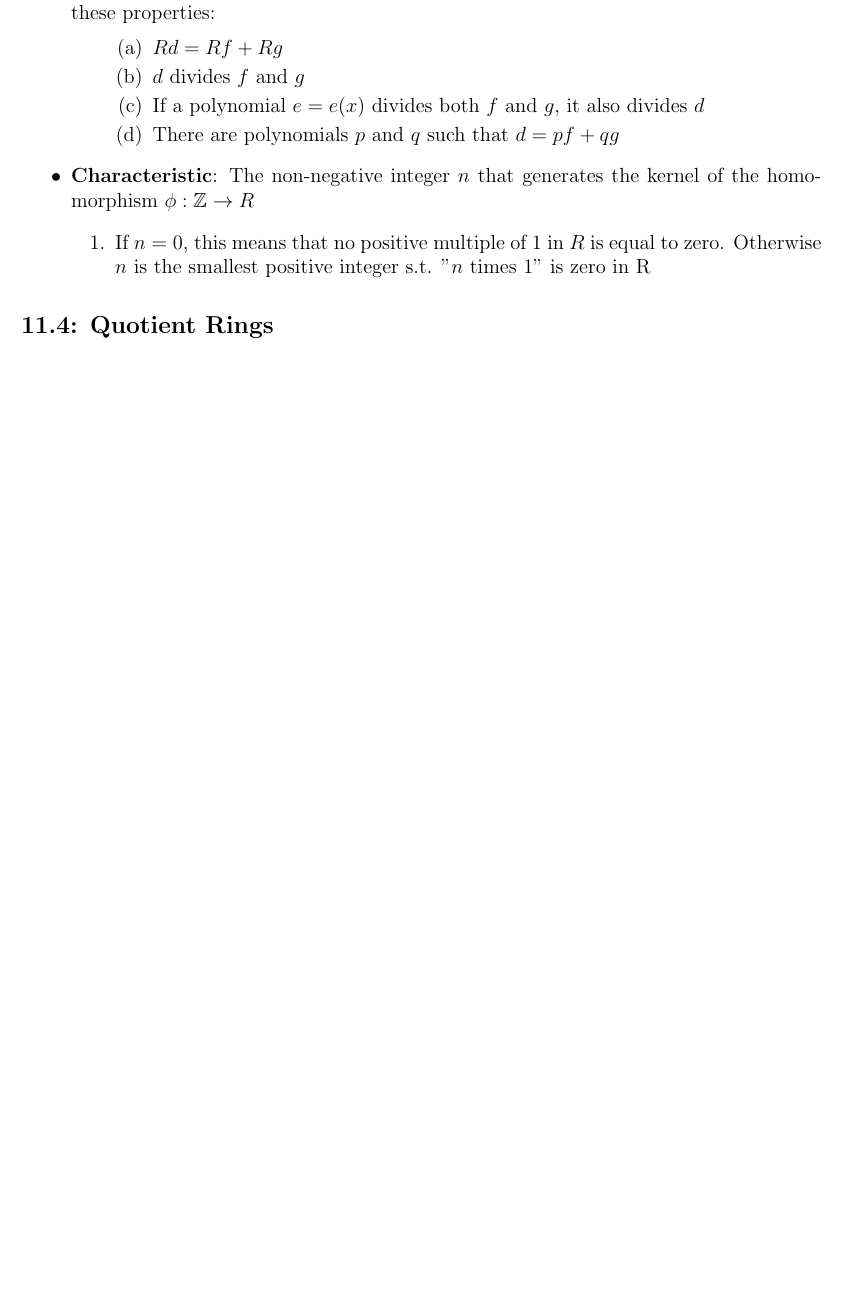
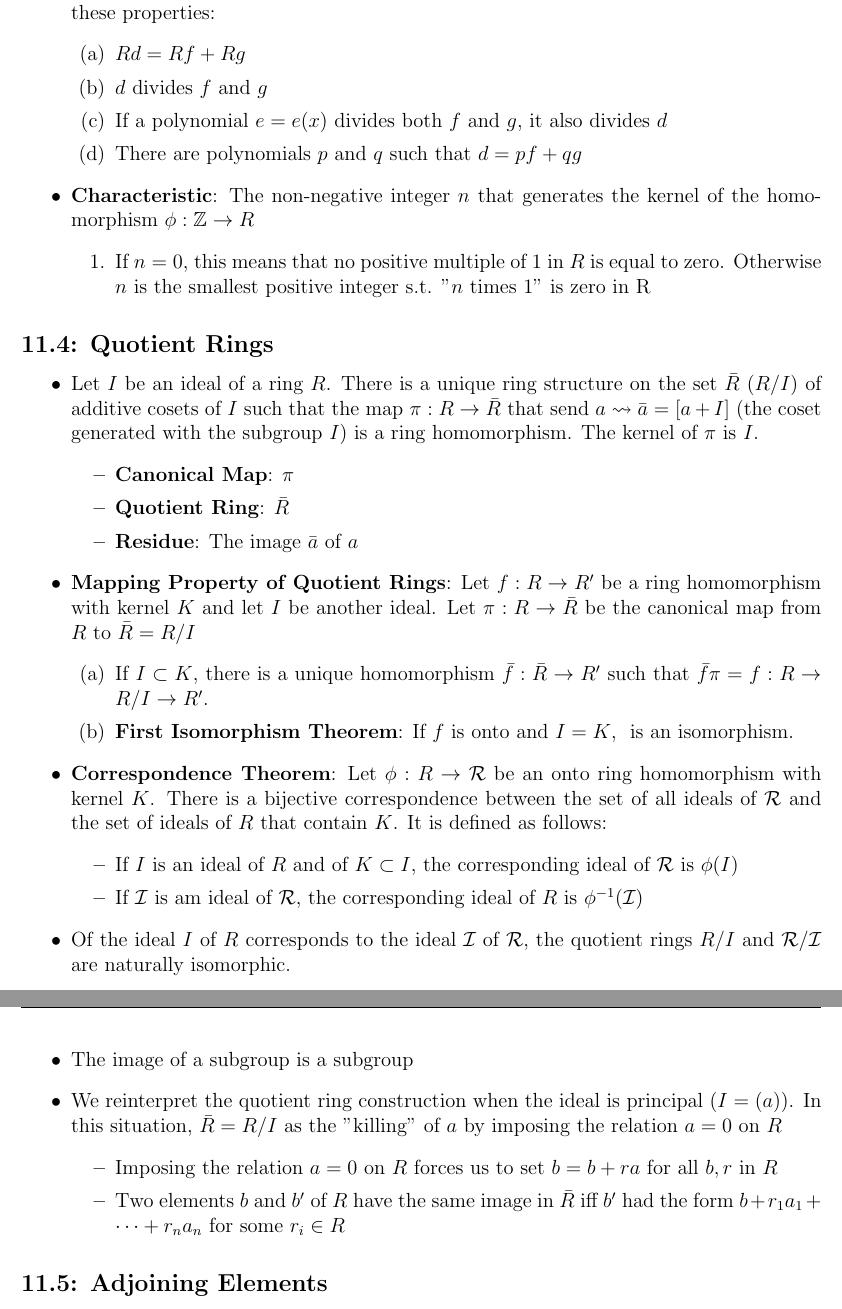
Before and after one commit to alex-bellon/algebra, a LaTeX document (notes.tex): part of page 6 of 10 before the commit and two parts of pages 6 and 7 of 12 after it, the two joined at a grey line, cut so that both start at the same text, the shorter picture padded with empty space. Compiled offline with pdfLaTeX.

Commit message:
Finished 11.4 notes

```diff
--- a/notes.tex
+++ b/notes.tex
@@ -2,8 +2,9 @@
 \usepackage[utf8]{inputenc}
 \usepackage[margin=1in, top=1.5in]{geometry}
 \usepackage{fancyhdr, amsthm, amssymb, amsmath}
+\usepackage{tikz,mathtools}
+
 \setlength\parindent{0pt}
-
 \pagestyle{fancy}
 \fancyhf{}
 \lhead{Algebra}
@@ -183,12 +178,10 @@
   \item Let $f$ be a monic integer polynomial, and let $g$ be another integer polynomial. If $f\mid g$ in $\mathbb{Q}[x]$, $f\mid g$ in $\mathbb{Z}[x]$
   \item \textbf{Greatest Common Divisor}: Let $R$ denote the polynomial ring $F[x]$ in one variable over a field $F$, and let $f$ and $g$ be elements of $R$, not both zero. Their \textit{greatest common divisor} $d(x)$ is the unique monic polynomials that generates the ideal $(f,g)$. It has these properties:
   \begin{enumerate}
-    \begin{enumerate}
-      \item $Rd = Rf + Rg$
-      \item $d$ divides $f$ and $g$
-      \item If a polynomial $e = e(x)$ divides both $f$ and $g$, it also divides $d$
-      \item There are polynomials $p$ and $q$ such that $d = pf + qg$
-    \end{enumerate}
+    \item[(a)] $Rd = Rf + Rg$
+    \item[(b)] $d$ divides $f$ and $g$
+    \item[(c)] If a polynomial $e = e(x)$ divides both $f$ and $g$, it also divides $d$
+    \item[(d)] There are polynomials $p$ and $q$ such that $d = pf + qg$
   \end{enumerate}
   \item \textbf{Characteristic}: The non-negative integer $n$ that generates the kernel of the homomorphism $\phi: \mathbb{Z} \to R$
   \begin{enumerate}
@@ -198,6 +191,29 @@
 
 \subsection*{11.4: Quotient Rings}
 \begin{itemize}
-
+  \item Let $I$ be an ideal of a ring $R$. There is a unique ring structure on the set $\bar{R}$ ($R/I$) of additive cosets of $I$ such that the map $\pi: R \to \bar{R}$ that send $a \leadsto \bar{a} = [a + I]$ (the coset generated with the subgroup $I$) is a ring homomorphism. The kernel of $\pi$ is $I$.
+  \begin{itemize}
+    \item \textbf{Canonical Map}: $\pi$
+    \item \textbf{Quotient Ring}: $\bar{R}$
+    \item \textbf{Residue}: The image $\bar{a}$ of $a$
+  \end{itemize}
+  \item \textbf{Mapping Property of Quotient Rings}: Let $f: R \to R'$ be a ring homomorphism with kernel $K$ and let $I$ be another ideal. Let $\pi: R \to \bar{R}$ be the canonical map from $R$ to $\bar{R} = R/I$
+  \begin{enumerate}
+    \item[(a)] If $I \subset K$, there is a unique homomorphism $\bar{f}: \bar{R} \to R'$ such that $\bar{f}\pi = f: R \to R/I \to R'$.
+    \item[(b)] \textbf{First Isomorphism Theorem}: If $f$ is onto and $I = K$, \bar{f} is an isomorphism.
+  \end{enumerate}
+  \item \textbf{Correspondence Theorem}: Let $\phi: R \to \mathcal{R}$ be an onto ring homomorphism with kernel $K$. There is a bijective correspondence between the set of all ideals of $\mathcal{R}$ and the set of ideals of $R$ that contain $K$. It is defined as follows:
+  \begin{itemize}
+    \item If $I$ is an ideal of $R$ and of $K \subset I$, the corresponding ideal of $\mathcal{R}$ is $\phi(I)$
+    \item If $\mathcal{I}$ is am ideal of $\mathcal{R}$, the corresponding ideal of $R$ is $\phi^{-1}(\mathcal{I})$
+  \end{itemize}
+  \item Of the ideal $I$ of $R$ corresponds to the ideal $\mathcal{I}$ of $\mathcal{R}$, the quotient rings $R/I$ and $\mathcal{R/I}$ are naturally isomorphic.
+  \item The image of a subgroup is a subgroup
+  \item We reinterpret the quotient ring construction when the ideal is principal ($I = (a)$). In this situation, $\bar{R} = R/I$ as the "killing" of $a$ by imposing the relation $a = 0$ on $R$
+  \begin{itemize}
+    \item Imposing the relation $a = 0$ on $R$ forces us to set $b = b + ra$ for all $b, r$ in $R$
+    \item Two elements $b$ and $b'$ of $R$ have the same image in $\bar{R}$ iff $b'$ had the form $b + r_1a_1 + \cdots + r_na_n$ for some $r_i \in R$
+  \end{itemize}
 \end{itemize}
 
+\subsection*{11.5: Adjoining Elements}
```
Also changed, not shown: notes.pdf, notes.tex (56 more changed lines).
